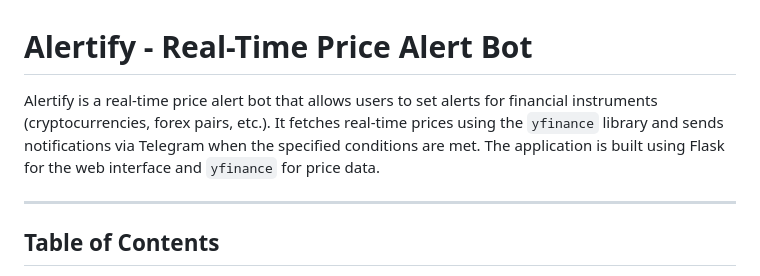
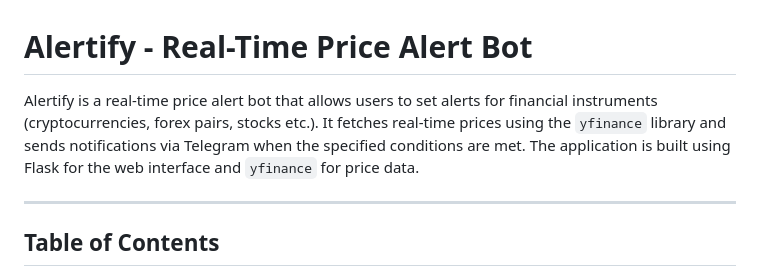
Before and after one commit to Gifted87/FX_Price_Alert, a Markdown page: README.md, the part around the change. GitHub-like rendering.

```diff
--- a/README.md
+++ b/README.md
@@ -1,6 +1,6 @@
 # Alertify - Real-Time Price Alert Bot
 
-Alertify is a real-time price alert bot that allows users to set alerts for financial instruments (cryptocurrencies, forex pairs, etc.). It fetches real-time prices using the `yfinance` library and sends notifications via Telegram when the specified conditions are met. The application is built using Flask for the web interface and `yfinance` for price data.
+Alertify is a real-time price alert bot that allows users to set alerts for financial instruments (cryptocurrencies, forex pairs, stocks etc.). It fetches real-time prices using the `yfinance` library and sends notifications via Telegram when the specified conditions are met. The application is built using Flask for the web interface and `yfinance` for price data.
 
 ---
 
```
